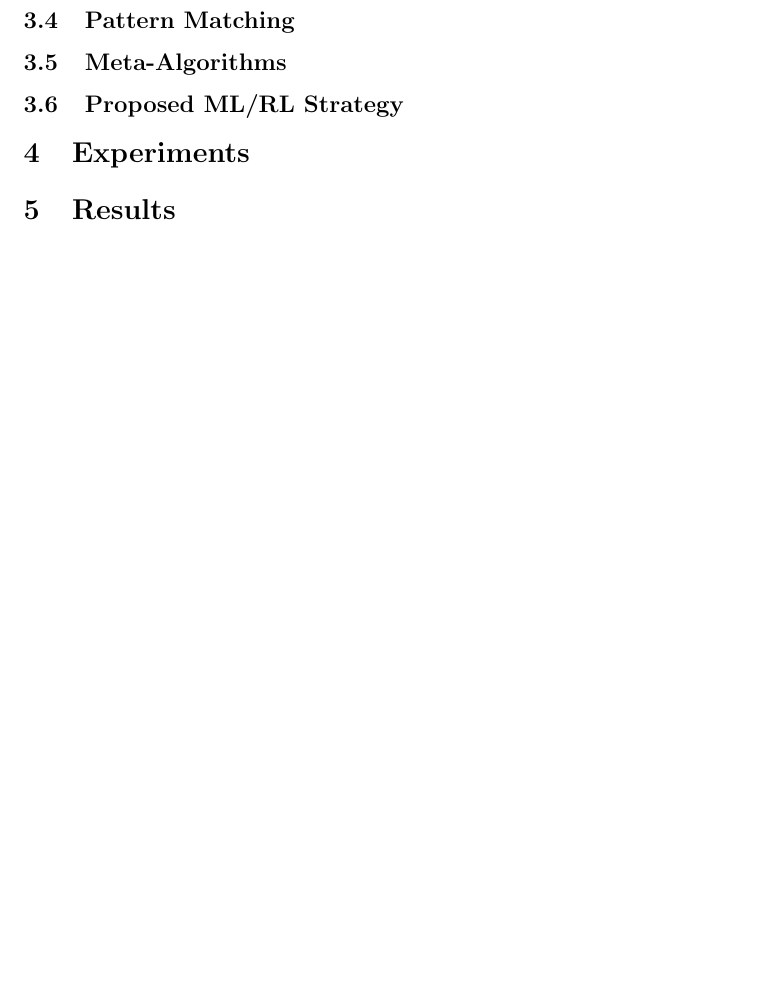
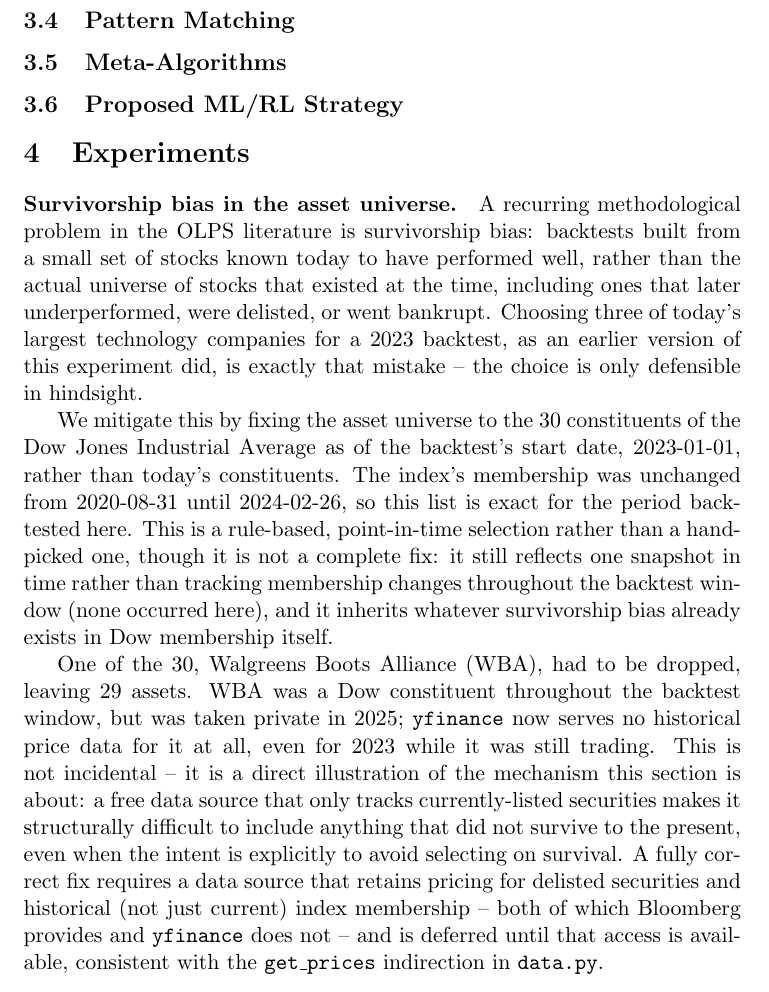
Before and after one commit to gonzalogarciame/olps-benchmarks, a LaTeX document (paper/main.tex): part of page 4 of 4 before the commit and part of page 4 of 5 after it, cut so that both start at the same text, the shorter picture padded with empty space. Compiled offline with pdfLaTeX.

Commit message:
Document the survivorship bias fix in the paper
Explains why the asset universe moved to a point-in-time DJIA list,
why that's still not a complete fix, and the WBA/yfinance delisting
case as a concrete example of the underlying data-availability limit.

```diff
--- a/paper/main.tex
+++ b/paper/main.tex
@@ -135,7 +135,40 @@ be run on a much longer history.
 % TODO
 
 \section{Experiments}
-% TODO: datasets, evaluation protocol
+
+\paragraph{Survivorship bias in the asset universe.}
+A recurring methodological problem in the OLPS literature is survivorship
+bias: backtests built from a small set of stocks known today to have
+performed well, rather than the actual universe of stocks that existed at
+the time, including ones that later underperformed, were delisted, or went
+bankrupt. Choosing three of today's largest technology companies for a 2023
+backtest, as an earlier version of this experiment did, is exactly that
+mistake -- the choice is only defensible in hindsight.
+
+We mitigate this by fixing the asset universe to the 30 constituents of the
+Dow Jones Industrial Average as of the backtest's start date, 2023-01-01,
+rather than today's constituents. The index's membership was unchanged from
+2020-08-31 until 2024-02-26, so this list is exact for the period backtested
+here. This is a rule-based, point-in-time selection rather than a hand-picked
+one, though it is not a complete fix: it still reflects one snapshot in time
+rather than tracking membership changes throughout the backtest window (none
+occurred here), and it inherits whatever survivorship bias already exists in
+Dow membership itself.
+
+One of the 30, Walgreens Boots Alliance (WBA), had to be dropped, leaving 29
+assets. WBA was a Dow constituent throughout the backtest window, but was
+taken private in 2025; \texttt{yfinance} now serves no historical price data
+for it at all, even for 2023 while it was still trading. This is not
+incidental -- it is a direct illustration of the mechanism this section is
+about: a free data source that only tracks currently-listed securities makes
+it structurally difficult to include anything that did not survive to the
+present, even when the intent is explicitly to avoid selecting on survival.
+A fully correct fix requires a data source that retains pricing for delisted
+securities and historical (not just current) index membership -- both of
+which Bloomberg provides and \texttt{yfinance} does not -- and is deferred
+until that access is available, consistent with the \texttt{get\_prices}
+indirection in \texttt{data.py}.
+% TODO: evaluation protocol
 
 \section{Results}
 % TODO
```
